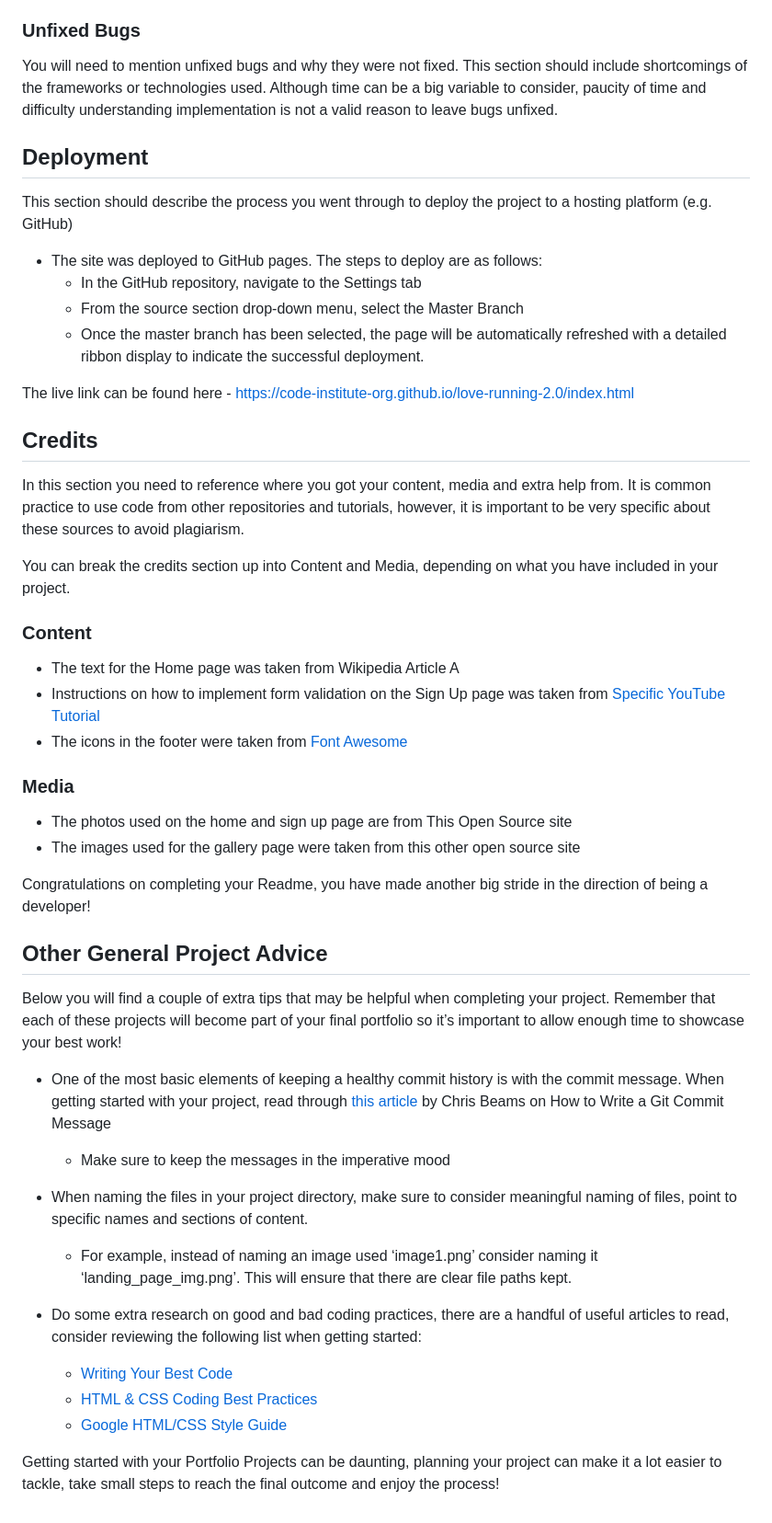
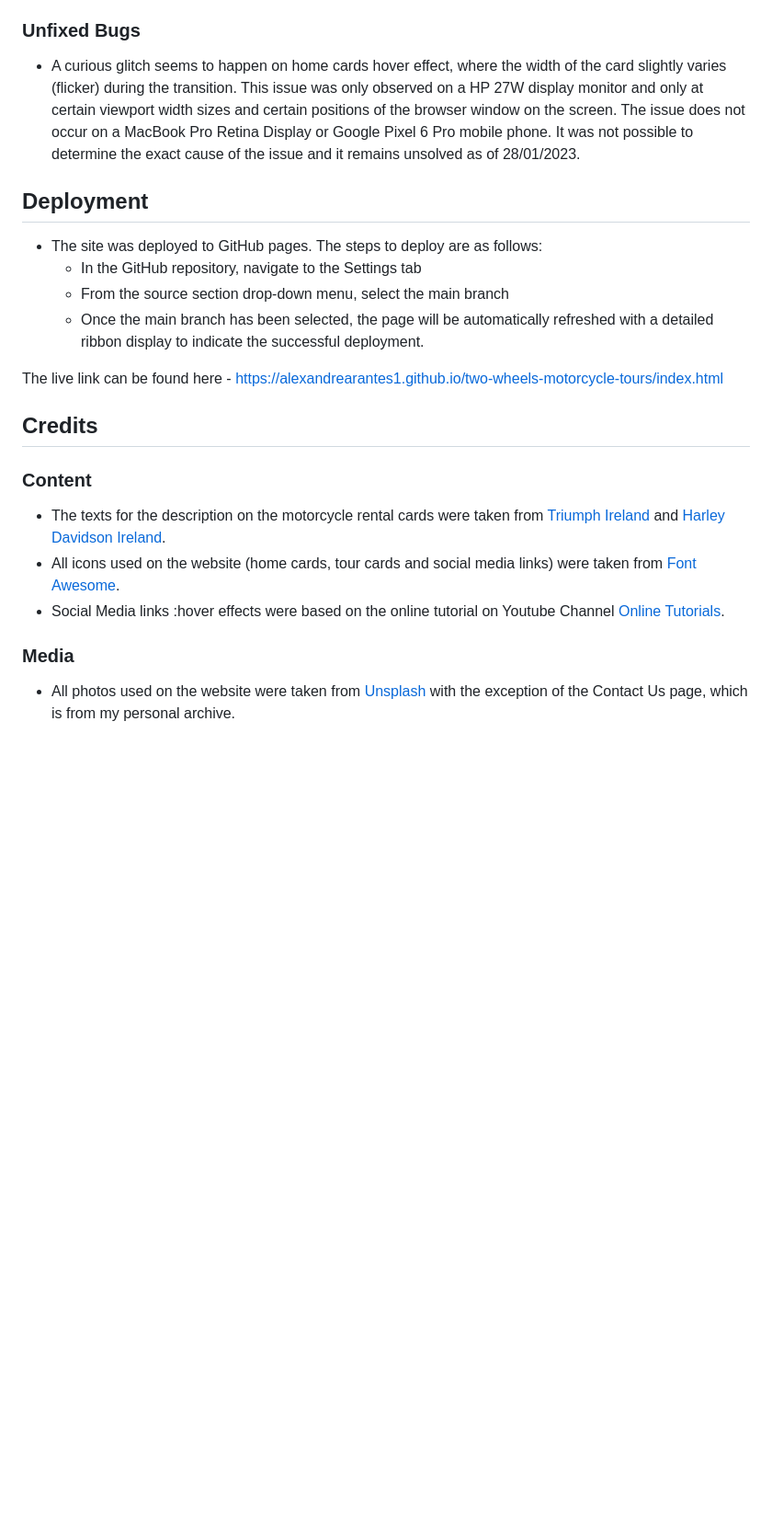
Before and after one commit to alexandrearantes1/two-wheel-tour, a Markdown page: README.md, the part around the change printed below. Shown: that part at 92% size. GitHub-like rendering; blank space fills up the shorter version.

```diff
--- a/README.md
+++ b/README.md
@@ -88,53 +115,25 @@ If this section grows too long, you may want to split it off into a separate fil
 
 ### Unfixed Bugs
 
-You will need to mention unfixed bugs and why they were not fixed. This section should include shortcomings of the frameworks or technologies used. Although time can be a big variable to consider, paucity of time and difficulty understanding implementation is not a valid reason to leave bugs unfixed.
+- A curious glitch seems to happen on home cards hover effect, where the width of the card slightly varies (flicker) during the transition. This issue was only observed on a HP 27W display monitor and only at certain viewport width sizes and certain positions of the browser window on the screen. The issue does not occur on a MacBook Pro Retina Display or Google Pixel 6 Pro mobile phone. It was not possible to determine the exact cause of the issue and it remains unsolved as of 28/01/2023.
 
 ## Deployment
 
-This section should describe the process you went through to deploy the project to a hosting platform (e.g. GitHub)
-
 - The site was deployed to GitHub pages. The steps to deploy are as follows:
   - In the GitHub repository, navigate to the Settings tab
-  - From the source section drop-down menu, select the Master Branch
-  - Once the master branch has been selected, the page will be automatically refreshed with a detailed ribbon display to indicate the successful deployment.
+  - From the source section drop-down menu, select the main branch
+  - Once the main branch has been selected, the page will be automatically refreshed with a detailed ribbon display to indicate the successful deployment.
 
-The live link can be found here - https://code-institute-org.github.io/love-running-2.0/index.html
-
+The live link can be found here - https://alexandrearantes1.github.io/two-wheels-motorcycle-tours/index.html
 
 ## Credits
 
-In this section you need to reference where you got your content, media and extra help from. It is common practice to use code from other repositories and tutorials, however, it is important to be very specific about these sources to avoid plagiarism.
-
-You can break the credits section up into Content and Media, depending on what you have included in your project.
-
 ### Content
 
-- The text for the Home page was taken from Wikipedia Article A
-- Instructions on how to implement form validation on the Sign Up page was taken from [Specific YouTube Tutorial](https://www.youtube.com/)
-- The icons in the footer were taken from [Font Awesome](https://fontawesome.com/)
+- The texts for the description on the motorcycle rental cards were taken from [Triumph Ireland](https://www.triumph.ie/) and [Harley Davidson Ireland](https://www.harley-davidson.com/ie).
+- All icons used on the website (home cards, tour cards and social media links) were taken from [Font Awesome](https://fontawesome.com/).
+- Social Media links :hover effects were based on the online tutorial on Youtube Channel [Online Tutorials](https://www.youtube.com/watch?v=13z8K7z64os&t=94s).
 
 ### Media
 
-- The photos used on the home and sign up page are from This Open Source site
-- The images used for the gallery page were taken from this other open source site
-
-
-Congratulations on completing your Readme, you have made another big stride in the direction of being a developer!
-
-## Other General Project Advice
-
-Below you will find a couple of extra tips that may be helpful when completing your project. Remember that each of these projects will become part of your final portfolio so it’s important to allow enough time to showcase your best work!
-
-- One of the most basic elements of keeping a healthy commit history is with the commit message. When getting started with your project, read through [this article](https://chris.beams.io/posts/git-commit/) by Chris Beams on How to Write  a Git Commit Message
-  - Make sure to keep the messages in the imperative mood
-
-- When naming the files in your project directory, make sure to consider meaningful naming of files, point to specific names and sections of content.
-  - For example, instead of naming an image used ‘image1.png’ consider naming it ‘landing_page_img.png’. This will ensure that there are clear file paths kept.
-
-- Do some extra research on good and bad coding practices, there are a handful of useful articles to read, consider reviewing the following list when getting started:
-  - [Writing Your Best Code](https://learn.shayhowe.com/html-css/writing-your-best-code/)
-  - [HTML & CSS Coding Best Practices](https://medium.com/@inceptiondj.info/html-css-coding-best-practice-fadb9870a00f)
-  - [Google HTML/CSS Style Guide](https://google.github.io/styleguide/htmlcssguide.html#General)
-
-Getting started with your Portfolio Projects can be daunting, planning your project can make it a lot easier to tackle, take small steps to reach the final outcome and enjoy the process!
+- All photos used on the website were taken from [Unsplash](https://www.unsplash.com) with the exception of the Contact Us page, which is from my personal archive.
```
Also changed, not shown: other parts of README.md (+55 -28 lines).
